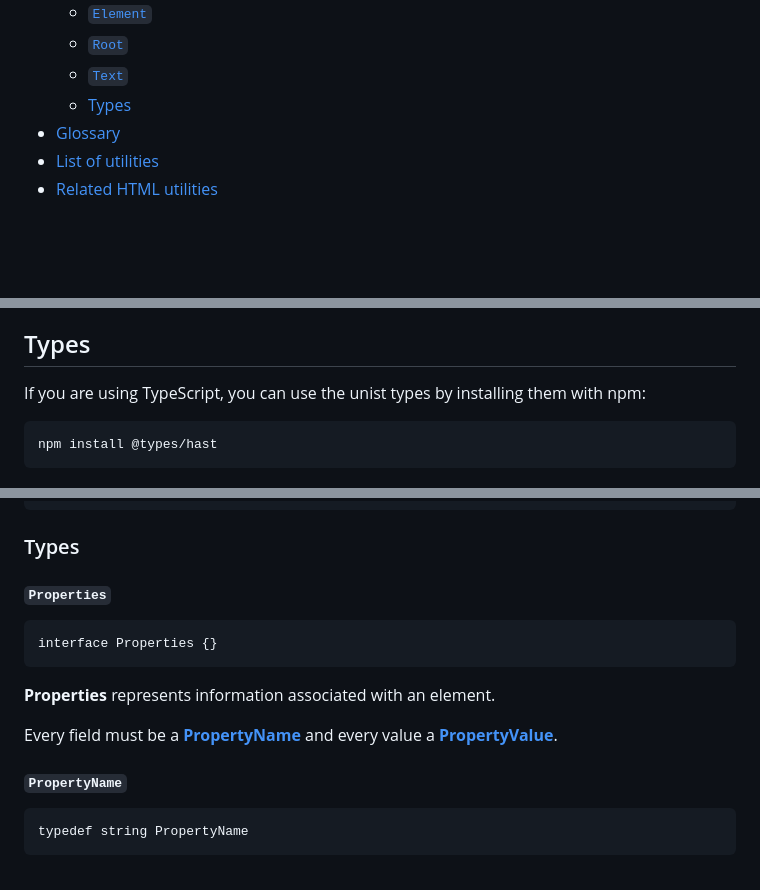
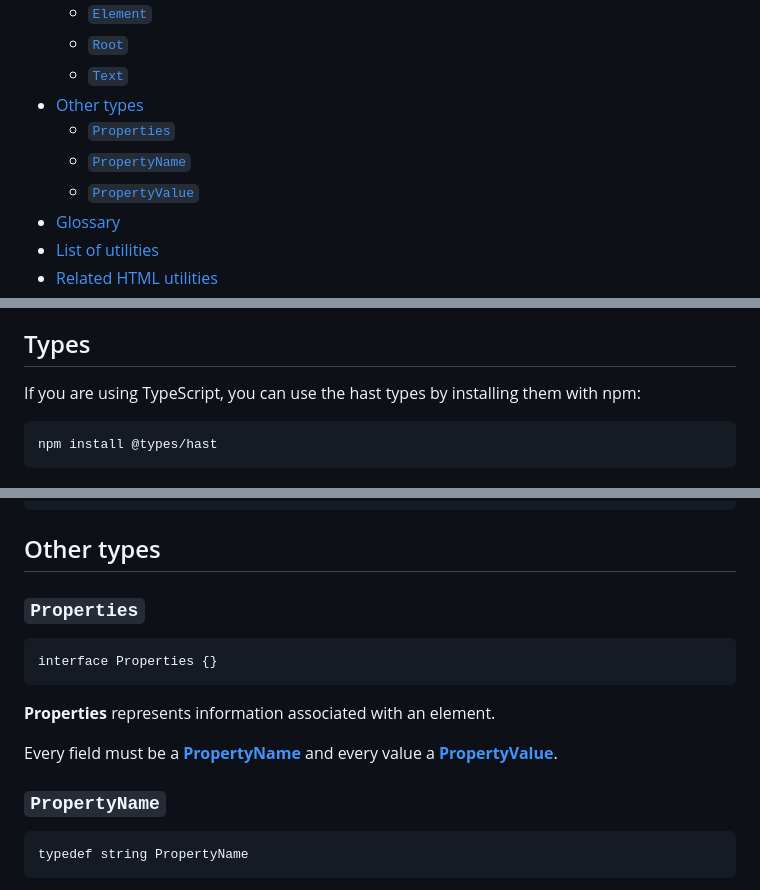
Before and after one commit to syntax-tree/hast, a Markdown page: readme.md, 3 parts joined by grey strips. Rendered like a GitHub page; blank space fills up the shorter version.

Commit message:
Fix depth

````diff
--- a/readme.md
+++ b/readme.md
@@ -29,7 +29,10 @@ The latest released version is [`2.4.0`][latest].
     *   [`Element`](#element)
     *   [`Root`](#root)
     *   [`Text`](#text)
-    *   [Types](#types-1)
+*   [Other types](#other-types)
+    *   [`Properties`](#properties)
+    *   [`PropertyName`](#propertyname)
+    *   [`PropertyValue`](#propertyvalue)
 *   [Glossary](#glossary)
 *   [List of utilities](#list-of-utilities)
 *   [Related HTML utilities](#related-html-utilities)
@@ -74,7 +77,7 @@ The reason for introducing a new “virtual” DOM is primarily:
 
 ## Types
 
-If you are using TypeScript, you can use the unist types by installing them
+If you are using TypeScript, you can use the hast types by installing them
 with npm:
 
 ```sh
@@ -250,9 +253,9 @@ Yields:
 }
 ```
 
-### Types
+## Other types
 
-#### `Properties`
+### `Properties`
 
 ```idl
 interface Properties {}
@@ -263,7 +266,7 @@ interface Properties {}
 Every field must be a **[PropertyName][dfn-property-name]** and every value a
 **[PropertyValue][dfn-property-value]**.
 
-#### `PropertyName`
+### `PropertyName`
 
 ```idl
 typedef string PropertyName
````
Also changed, not shown: other parts of readme.md (+1 -1 lines).
